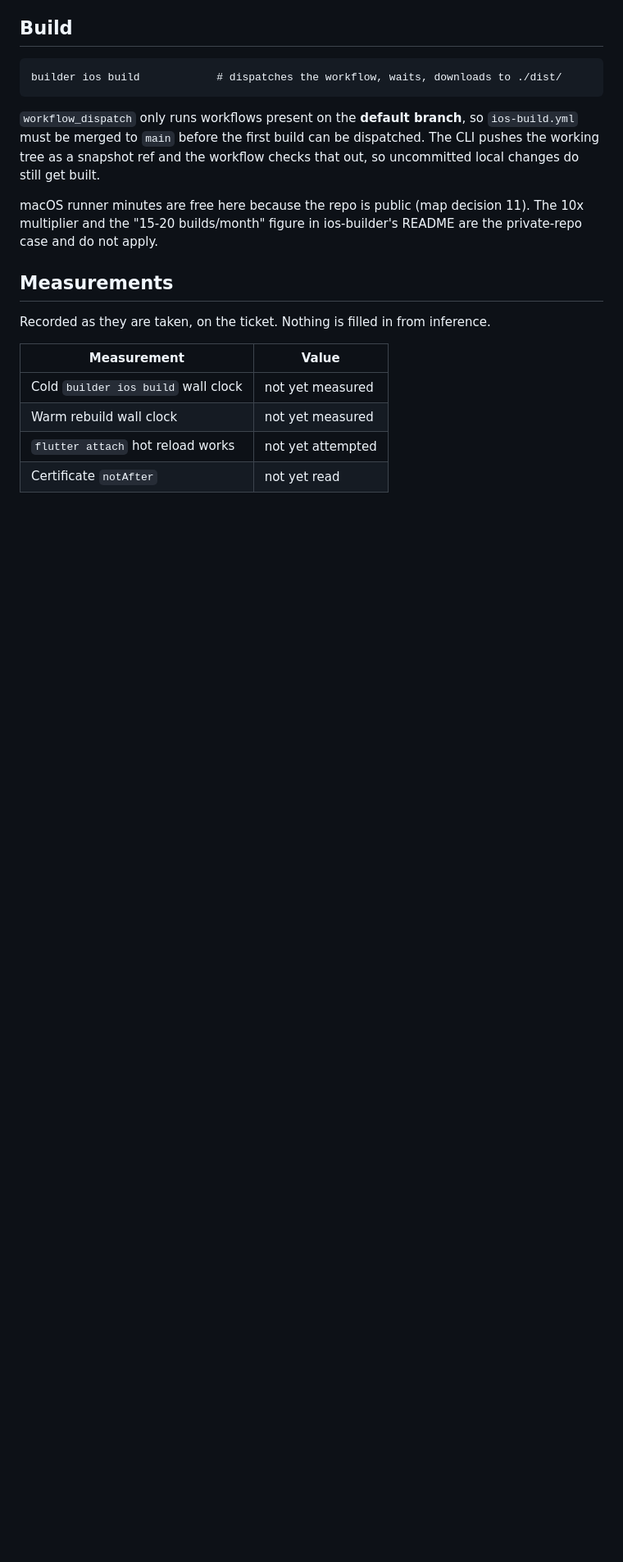
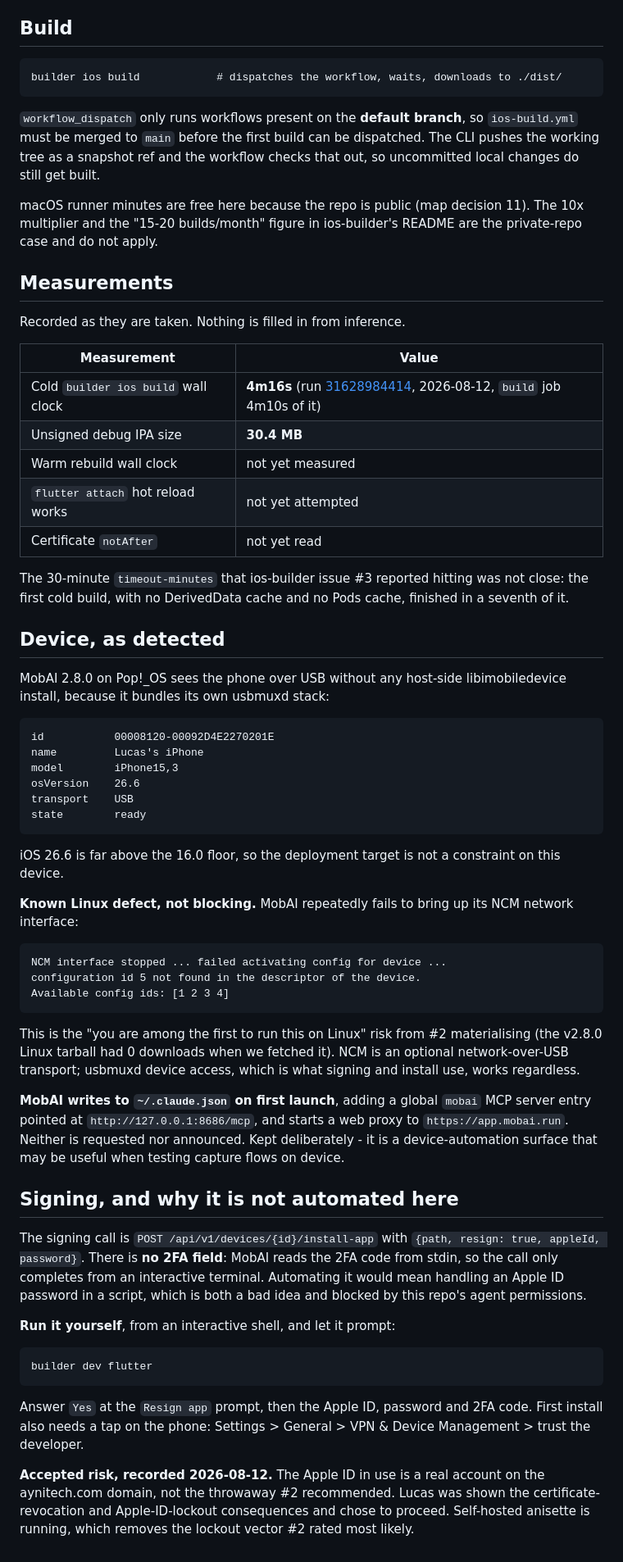
Before and after one commit to grez-lucas/poseperfect, a Markdown page: docs/ios-pipeline.md, the part around the change. Shown at 82% size. GitHub-like rendering; blank space fills up the shorter version.

Commit message:
docs(ios): record the first measured build and the device facts (#8)
The runbook's measurements table was written empty on purpose, to be filled in
from the device rather than from inference. The first three entries are now
real.

- Cold `builder ios build` is **4m16s**, run 31628984414, with no DerivedData
  or Pods cache. ios-builder issue #3 reported hitting the 30-minute
  `timeout-minutes`; this was nowhere near it, so the map's worry about macOS
  round-trip cost is smaller than assumed.
- The unsigned debug IPA is 30.4 MB and carries `MinimumOSVersion 16.0`,
  `NSCameraUsageDescription` and `NSPhotoLibraryAddUsageDescription`, verified
  by reading `Payload/Runner.app/Info.plist` out of the artifact rather than
  trusting the source tree.
- The device is an iPhone15,3 on iOS 26.6, seen over USB with no host-side
  libimobiledevice install because MobAI bundles its own usbmuxd.
- MobAI's NCM interface fails on Linux ("configuration id 5 not found ...
  Available config ids: [1 2 3 4]"). Recorded as a known defect, not a blocker:
  NCM is network-over-USB and signing and install go through usbmuxd. This is
  #2's Risk 3 materialising, and the v2.8.0 Linux tarball had 0 downloads when
  fetched.
- MobAI writes a global `mobai` MCP server into `~/.claude.json` on first launch
  and proxies to app.mobai.run, neither announced. Recorded so it is not
  mistaken for something this repo configured.
- The signing procedure is documented as a manual step with the reason: the
  `install-app` endpoint has no 2FA field, MobAI reads the code from stdin, so
  it only completes from an interactive terminal.

Also records the accepted risk that the Apple ID in use is a real aynitech.com
account rather than the throwaway #2 recommended, chosen knowingly after the
revocation and lockout consequences were laid out. Self-hosted anisette is
running, which removes the lockout vector #2 rated most likely.

Verification: build timings read from the GitHub Actions API, Info.plist read
with plistlib from the downloaded artifact, device facts from MobAI's
`/api/v1/devices`.

Out of scope: install, camera permission, hot reload and the certificate
`notAfter` are still unmeasured. All four need the interactive signing step,
which is Lucas's to run.

````diff
--- a/docs/ios-pipeline.md
+++ b/docs/ios-pipeline.md
@@ -105,12 +105,77 @@ README are the private-repo case and do not apply.
 
 ## Measurements
 
-Recorded as they are taken, on the ticket. Nothing is filled in from
-inference.
+Recorded as they are taken. Nothing is filled in from inference.
 
 | Measurement | Value |
 |---|---|
-| Cold `builder ios build` wall clock | not yet measured |
+| Cold `builder ios build` wall clock | **4m16s** (run [31628984414](https://github.com/grez-lucas/poseperfect/actions/runs/31628984414), 2026-08-12, `build` job 4m10s of it) |
+| Unsigned debug IPA size | **30.4 MB** |
 | Warm rebuild wall clock | not yet measured |
 | `flutter attach` hot reload works | not yet attempted |
 | Certificate `notAfter` | not yet read |
+
+The 30-minute `timeout-minutes` that ios-builder issue #3 reported hitting was
+not close: the first cold build, with no DerivedData cache and no Pods cache,
+finished in a seventh of it.
+
+## Device, as detected
+
+MobAI 2.8.0 on Pop!_OS sees the phone over USB without any host-side
+libimobiledevice install, because it bundles its own usbmuxd stack:
+
+```
+id           00008120-00092D4E2270201E
+name         Lucas's iPhone
+model        iPhone15,3
+osVersion    26.6
+transport    USB
+state        ready
+```
+
+iOS 26.6 is far above the 16.0 floor, so the deployment target is not a
+constraint on this device.
+
+**Known Linux defect, not blocking.** MobAI repeatedly fails to bring up its
+NCM network interface:
+
+```
+NCM interface stopped ... failed activating config for device ...
+configuration id 5 not found in the descriptor of the device.
+Available config ids: [1 2 3 4]
+```
+
+This is the "you are among the first to run this on Linux" risk from #2
+materialising (the v2.8.0 Linux tarball had 0 downloads when we fetched it).
+NCM is an optional network-over-USB transport; usbmuxd device access, which is
+what signing and install use, works regardless.
+
+**MobAI writes to `~/.claude.json` on first launch**, adding a global `mobai`
+MCP server entry pointed at `http://127.0.0.1:8686/mcp`, and starts a web proxy
+to `https://app.mobai.run`. Neither is requested nor announced. Kept
+deliberately - it is a device-automation surface that may be useful when
+testing capture flows on device.
+
+## Signing, and why it is not automated here
+
+The signing call is `POST /api/v1/devices/{id}/install-app` with
+`{path, resign: true, appleId, password}`. There is **no 2FA field**: MobAI
+reads the 2FA code from stdin, so the call only completes from an interactive
+terminal. Automating it would mean handling an Apple ID password in a script,
+which is both a bad idea and blocked by this repo's agent permissions.
+
+**Run it yourself**, from an interactive shell, and let it prompt:
+
+```
+builder dev flutter
+```
+
+Answer `Yes` at the `Resign app` prompt, then the Apple ID, password and 2FA
+code. First install also needs a tap on the phone: Settings > General >
+VPN & Device Management > trust the developer.
+
+**Accepted risk, recorded 2026-08-12.** The Apple ID in use is a real account
+on the aynitech.com domain, not the throwaway #2 recommended. Lucas was shown
+the certificate-revocation and Apple-ID-lockout consequences and chose to
+proceed. Self-hosted anisette is running, which removes the lockout vector #2
+rated most likely.
````
